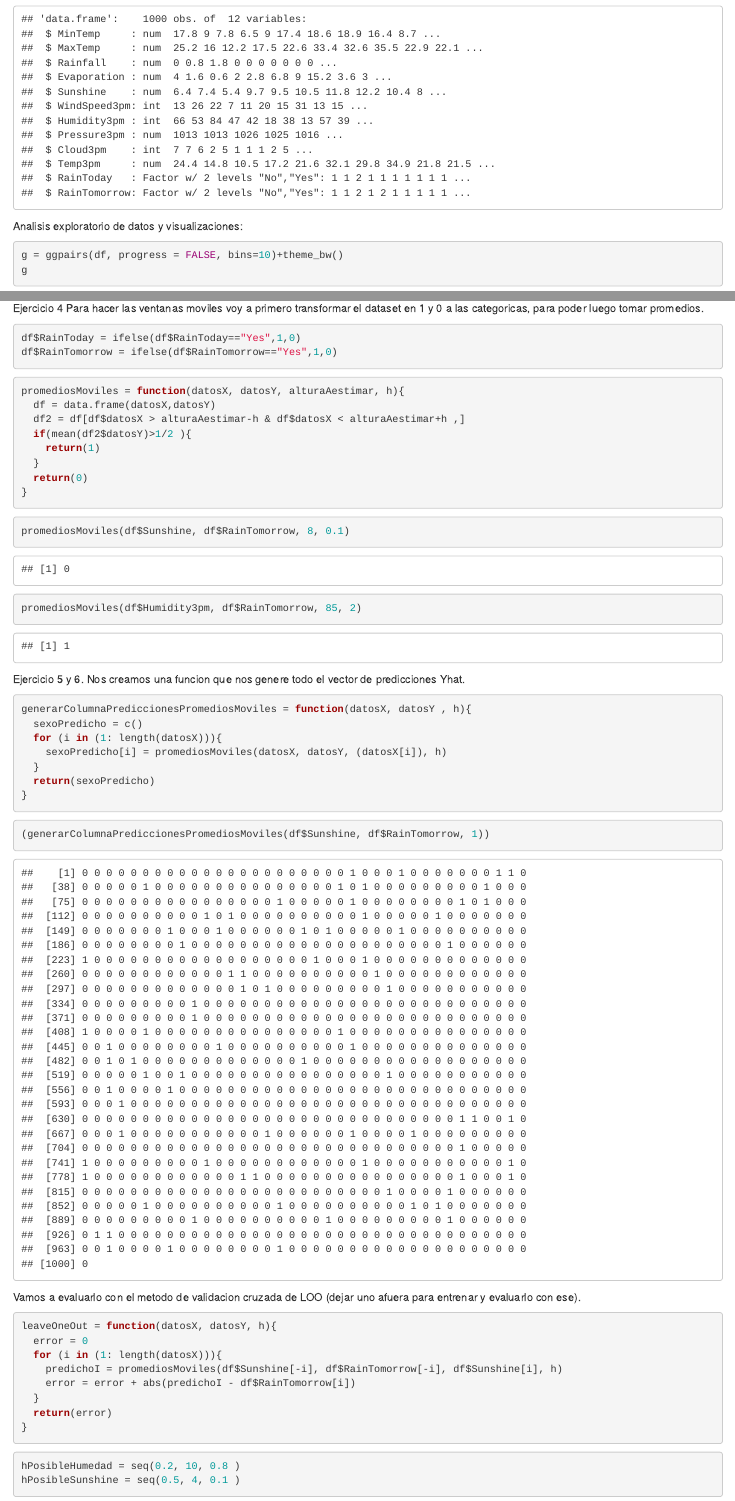
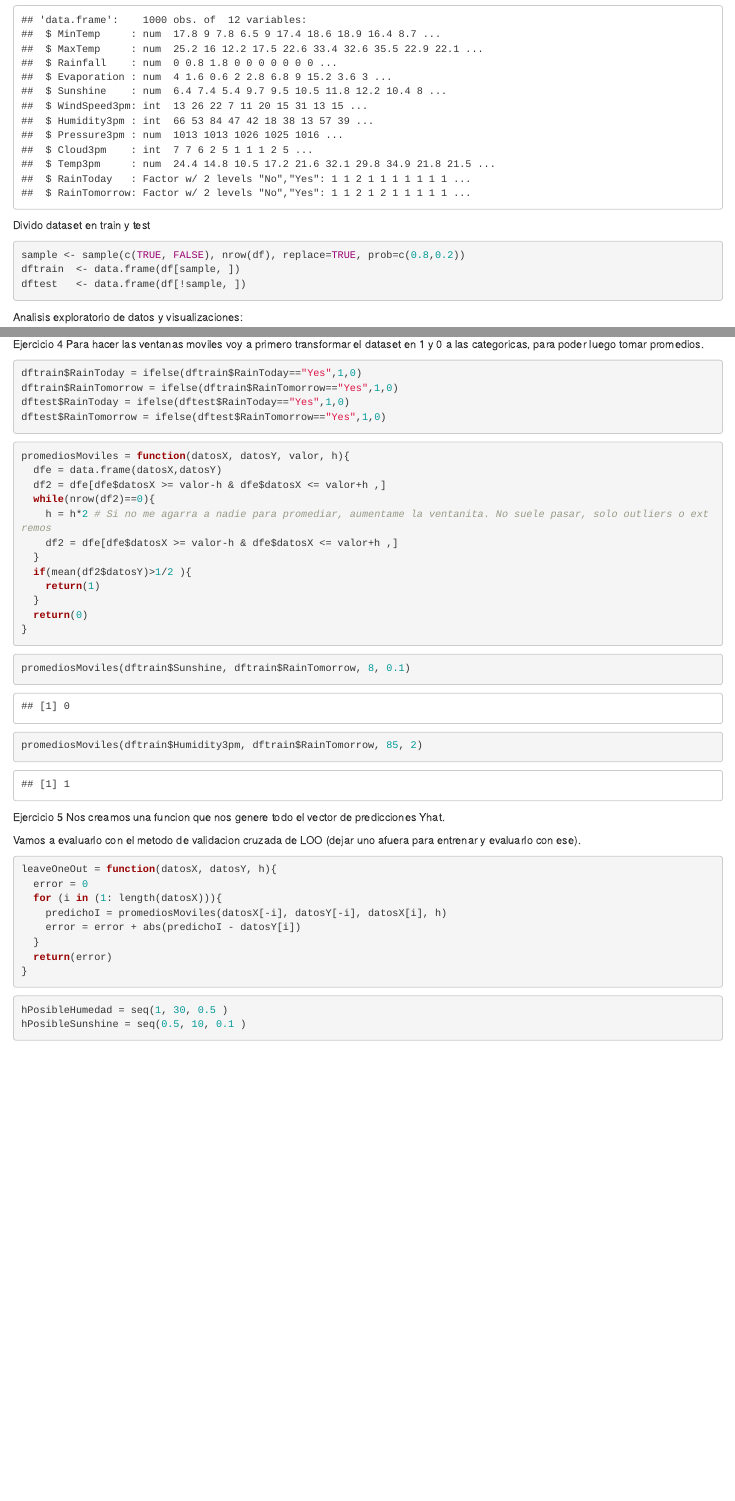
Before and after one commit to AxelFridman/tpEstadisticaClasificacion, an R Markdown document (tpEstadistica.Rmd): the page in a window 1100 px wide, from 560 px down before the commit and from 640 px down after it, so that both start at the same text, and a second part further down, joined at a grey line. Rendered offline with R 4.5, knitr and Pandoc, with nearby package versions; some code elsewhere in the file could not run offline.

Commit message:
tp terminado

````diff
--- a/tpEstadistica.Rmd
+++ b/tpEstadistica.Rmd
@@ -28,6 +32,12 @@ df$X <- NULL # borro columna X ya que sospechamos que no representa nada sino qu
 Chequeamos que cada columna sea del tipo correcto
 ```{r}
 str(df)
+```
+Divido dataset en train y test
+```{r}
+sample <- sample(c(TRUE, FALSE), nrow(df), replace=TRUE, prob=c(0.8,0.2))
+dftrain  <- data.frame(df[sample, ])
+dftest   <- data.frame(df[!sample, ])
 ```
 
 Analisis exploratorio de datos y visualizaciones:
@@ -100,14 +110,20 @@ Como ven las medias difieren para ambos casos, pero esa informacion ya la habiam
 Ejercicio 4
 Para hacer las ventanas moviles voy a primero transformar el dataset en 1 y 0 a las categoricas, para poder luego tomar promedios.
 ```{r}
-df$RainToday = ifelse(df$RainToday=="Yes",1,0)
-df$RainTomorrow = ifelse(df$RainTomorrow=="Yes",1,0)
+dftrain$RainToday = ifelse(dftrain$RainToday=="Yes",1,0)
+dftrain$RainTomorrow = ifelse(dftrain$RainTomorrow=="Yes",1,0)
+dftest$RainToday = ifelse(dftest$RainToday=="Yes",1,0)
+dftest$RainTomorrow = ifelse(dftest$RainTomorrow=="Yes",1,0)
 ```
 
 ```{r}
-promediosMoviles = function(datosX, datosY, alturaAestimar, h){
-  df = data.frame(datosX,datosY)
-  df2 = df[df$datosX > alturaAestimar-h & df$datosX < alturaAestimar+h ,]
+promediosMoviles = function(datosX, datosY, valor, h){
+  dfe = data.frame(datosX,datosY)
+  df2 = dfe[dfe$datosX >= valor-h & dfe$datosX <= valor+h ,]
+  while(nrow(df2)==0){
+    h = h*2 # Si no me agarra a nadie para promediar, aumentame la ventanita. No suele pasar, solo outliers o extremos
+    df2 = dfe[dfe$datosX >= valor-h & dfe$datosX <= valor+h ,]
+  }
   if(mean(df2$datosY)>1/2 ){
     return(1)
   }
@@ -115,42 +131,31 @@ promediosMoviles = function(datosX, datosY, alturaAestimar, h){
 }
 ```
 ```{r}
-promediosMoviles(df$Sunshine, df$RainTomorrow, 8, 0.1)
+promediosMoviles(dftrain$Sunshine, dftrain$RainTomorrow, 8, 0.1)
 ```
 ```{r}
-promediosMoviles(df$Humidity3pm, df$RainTomorrow, 85, 2)
+promediosMoviles(dftrain$Humidity3pm, dftrain$RainTomorrow, 85, 2)
 ```
 
-Ejercicio 5 y 6.
+Ejercicio 5
 Nos creamos una funcion que nos genere todo el vector de predicciones Yhat.
-```{r}
-generarColumnaPrediccionesPromediosMoviles = function(datosX, datosY , h){
-  sexoPredicho = c()
-  for (i in (1: length(datosX))){
-    sexoPredicho[i] = promediosMoviles(datosX, datosY, (datosX[i]), h)
-  }
-  return(sexoPredicho)
-}
-```
-```{r}
-(generarColumnaPrediccionesPromediosMoviles(df$Sunshine, df$RainTomorrow, 1))
-```
+
 Vamos a evaluarlo con el metodo de validacion cruzada de LOO (dejar uno afuera para entrenar y evaluarlo con ese).
 
 ```{r}
 leaveOneOut = function(datosX, datosY, h){
   error = 0
   for (i in (1: length(datosX))){
-    predichoI = promediosMoviles(df$Sunshine[-i], df$RainTomorrow[-i], df$Sunshine[i], h)
-    error = error + abs(predichoI - df$RainTomorrow[i])
+    predichoI = promediosMoviles(datosX[-i], datosY[-i], datosX[i], h)
+    error = error + abs(predichoI - datosY[i])
   }
   return(error)
 }
 ```
 
 ```{r}
-hPosibleHumedad = seq(0.2, 10, 0.8 )
-hPosibleSunshine = seq(0.5, 4, 0.1 )
+hPosibleHumedad = seq(1, 30, 0.5 )
+hPosibleSunshine = seq(0.5, 10, 0.1 )
 ```
 
 
````
Also changed, not shown: tpEstadistica_files/figure-latex/unnamed-chunk-10-1.pdf (added), tpEstadistica_files/figure-latex/unnamed-chunk-11-1.pdf (added), tpEstadistica_files/figure-latex/unnamed-chunk-12-1.pdf (added), tpEstadistica_files/figure-latex/unnamed-chunk-13-1.pdf (added), tpEstadistica_files/figure-latex/unnamed-chunk-14-1.pdf (added), tpEstadistica.Rmd (40 more changed lines), 2 other files.
